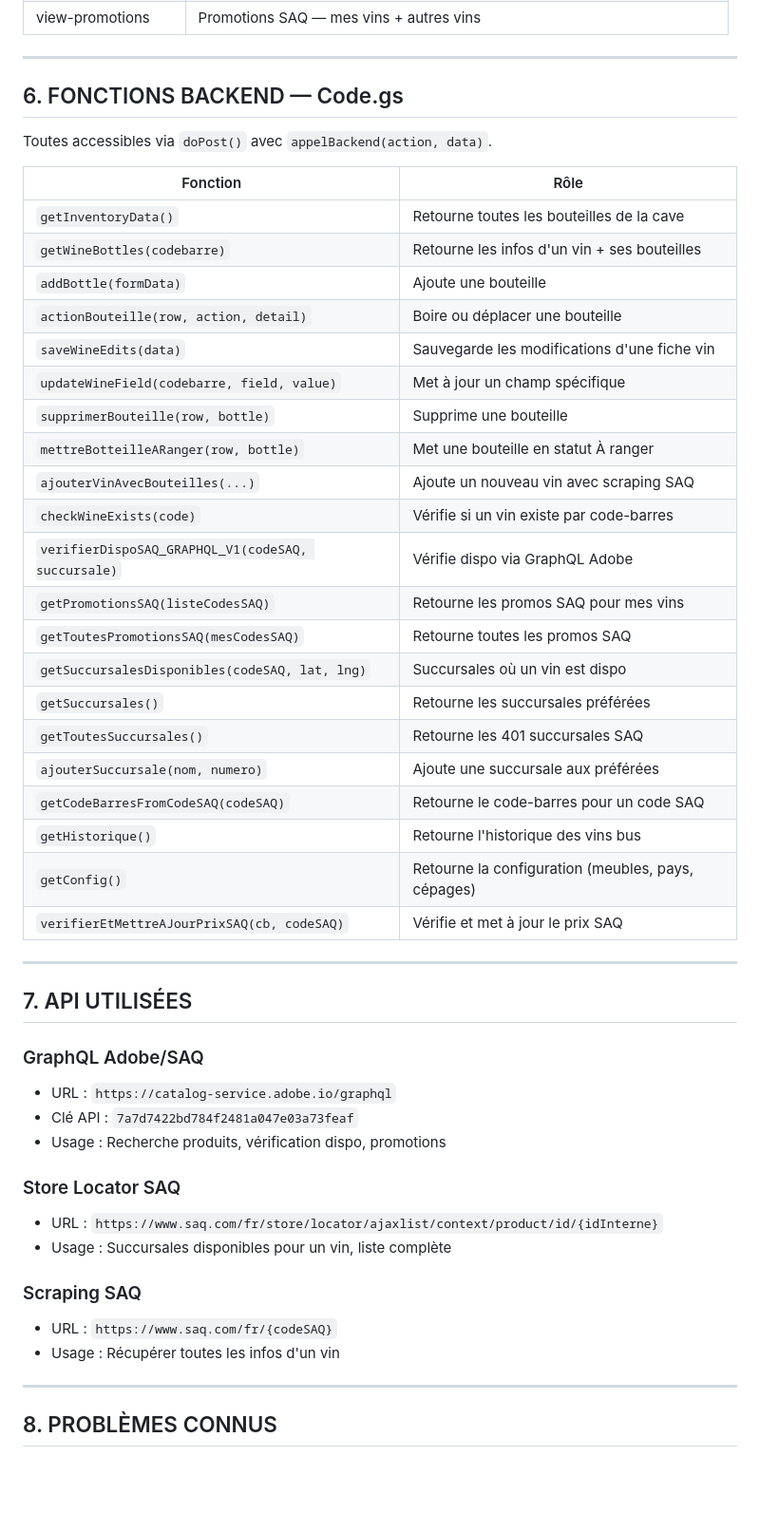
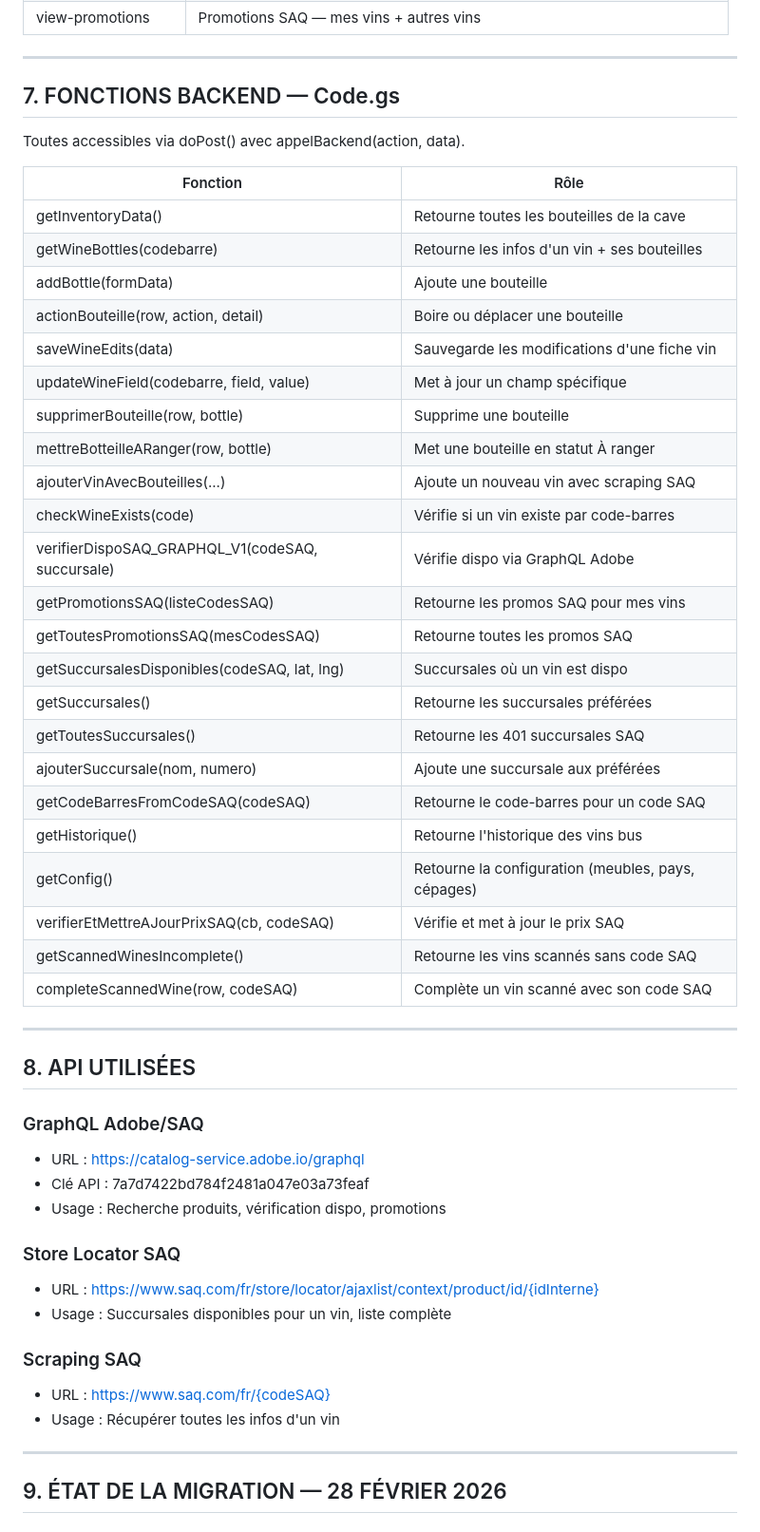
Before and after one commit to ngjcpvino/dionysos, a Markdown page: REFERENCE.md, the part around one of its changes. Shown at 95% size. GitHub-like rendering; blank space fills up the shorter version.

Commit message:
Update REFERENCE.md with migration details and corrections

```diff
--- a/REFERENCE.md
+++ b/REFERENCE.md
@@ -92,52 +114,54 @@
 
 ---
 
-## 6. FONCTIONS BACKEND — Code.gs
+## 7. FONCTIONS BACKEND — Code.gs
 
-Toutes accessibles via `doPost()` avec `appelBackend(action, data)`.
+Toutes accessibles via doPost() avec appelBackend(action, data).
 
 | Fonction | Rôle |
 |---|---|
-| `getInventoryData()` | Retourne toutes les bouteilles de la cave |
-| `getWineBottles(codebarre)` | Retourne les infos d'un vin + ses bouteilles |
-| `addBottle(formData)` | Ajoute une bouteille |
-| `actionBouteille(row, action, detail)` | Boire ou déplacer une bouteille |
-| `saveWineEdits(data)` | Sauvegarde les modifications d'une fiche vin |
-| `updateWineField(codebarre, field, value)` | Met à jour un champ spécifique |
-| `supprimerBouteille(row, bottle)` | Supprime une bouteille |
-| `mettreBotteilleARanger(row, bottle)` | Met une bouteille en statut À ranger |
-| `ajouterVinAvecBouteilles(...)` | Ajoute un nouveau vin avec scraping SAQ |
-| `checkWineExists(code)` | Vérifie si un vin existe par code-barres |
-| `verifierDispoSAQ_GRAPHQL_V1(codeSAQ, succursale)` | Vérifie dispo via GraphQL Adobe |
-| `getPromotionsSAQ(listeCodesSAQ)` | Retourne les promos SAQ pour mes vins |
-| `getToutesPromotionsSAQ(mesCodesSAQ)` | Retourne toutes les promos SAQ |
-| `getSuccursalesDisponibles(codeSAQ, lat, lng)` | Succursales où un vin est dispo |
-| `getSuccursales()` | Retourne les succursales préférées |
-| `getToutesSuccursales()` | Retourne les 401 succursales SAQ |
-| `ajouterSuccursale(nom, numero)` | Ajoute une succursale aux préférées |
-| `getCodeBarresFromCodeSAQ(codeSAQ)` | Retourne le code-barres pour un code SAQ |
-| `getHistorique()` | Retourne l'historique des vins bus |
-| `getConfig()` | Retourne la configuration (meubles, pays, cépages) |
-| `verifierEtMettreAJourPrixSAQ(cb, codeSAQ)` | Vérifie et met à jour le prix SAQ |
+| getInventoryData() | Retourne toutes les bouteilles de la cave |
+| getWineBottles(codebarre) | Retourne les infos d'un vin + ses bouteilles |
+| addBottle(formData) | Ajoute une bouteille |
+| actionBouteille(row, action, detail) | Boire ou déplacer une bouteille |
+| saveWineEdits(data) | Sauvegarde les modifications d'une fiche vin |
+| updateWineField(codebarre, field, value) | Met à jour un champ spécifique |
+| supprimerBouteille(row, bottle) | Supprime une bouteille |
+| mettreBotteilleARanger(row, bottle) | Met une bouteille en statut À ranger |
+| ajouterVinAvecBouteilles(...) | Ajoute un nouveau vin avec scraping SAQ |
+| checkWineExists(code) | Vérifie si un vin existe par code-barres |
+| verifierDispoSAQ_GRAPHQL_V1(codeSAQ, succursale) | Vérifie dispo via GraphQL Adobe |
+| getPromotionsSAQ(listeCodesSAQ) | Retourne les promos SAQ pour mes vins |
+| getToutesPromotionsSAQ(mesCodesSAQ) | Retourne toutes les promos SAQ |
+| getSuccursalesDisponibles(codeSAQ, lat, lng) | Succursales où un vin est dispo |
+| getSuccursales() | Retourne les succursales préférées |
+| getToutesSuccursales() | Retourne les 401 succursales SAQ |
+| ajouterSuccursale(nom, numero) | Ajoute une succursale aux préférées |
+| getCodeBarresFromCodeSAQ(codeSAQ) | Retourne le code-barres pour un code SAQ |
+| getHistorique() | Retourne l'historique des vins bus |
+| getConfig() | Retourne la configuration (meubles, pays, cépages) |
+| verifierEtMettreAJourPrixSAQ(cb, codeSAQ) | Vérifie et met à jour le prix SAQ |
+| getScannedWinesIncomplete() | Retourne les vins scannés sans code SAQ |
+| completeScannedWine(row, codeSAQ) | Complète un vin scanné avec son code SAQ |
 
 ---
 
-## 7. API UTILISÉES
+## 8. API UTILISÉES
 
 ### GraphQL Adobe/SAQ
-- URL : `https://catalog-service.adobe.io/graphql`
-- Clé API : `7a7d7422bd784f2481a047e03a73feaf`
+- URL : https://catalog-service.adobe.io/graphql
+- Clé API : 7a7d7422bd784f2481a047e03a73feaf
 - Usage : Recherche produits, vérification dispo, promotions
 
 ### Store Locator SAQ
-- URL : `https://www.saq.com/fr/store/locator/ajaxlist/context/product/id/{idInterne}`
+- URL : https://www.saq.com/fr/store/locator/ajaxlist/context/product/id/{idInterne}
 - Usage : Succursales disponibles pour un vin, liste complète
 
 ### Scraping SAQ
-- URL : `https://www.saq.com/fr/{codeSAQ}`
+- URL : https://www.saq.com/fr/{codeSAQ}
 - Usage : Récupérer toutes les infos d'un vin
 
 ---
 
-## 8. PROBLÈMES CONNUS
+## 9. ÉTAT DE LA MIGRATION — 28 FÉVRIER 2026
 
```
Also changed, not shown: other parts of REFERENCE.md (+55 -45 lines).
